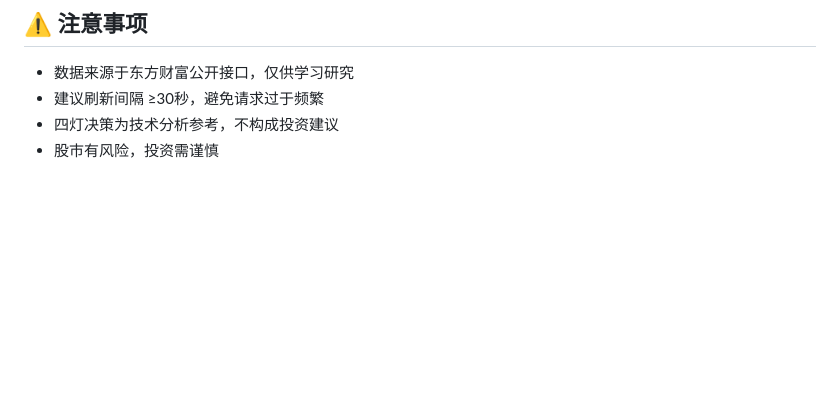
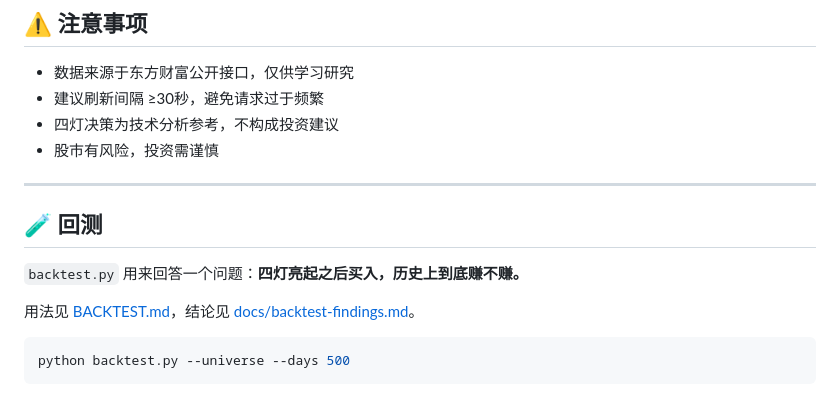
Before and after one commit to yuleihaotong/lei-stock, a Markdown page: README.md, the part around the change. Drawn GitHub-style; blank space fills up the shorter version.

Commit message:
docs: 补回测器使用说明（BACKTEST.md）
写清楚口径（次日开盘买、无未来函数、不含成本）、参数、怎么读 t 值与 0 灯对照，
以及我自己踩过的选择偏差。README 增加入口。

````diff
--- a/README.md
+++ b/README.md
@@ -225,3 +225,15 @@ buildozer android debug
 - 建议刷新间隔 ≥30秒，避免请求过于频繁
 - 四灯决策为技术分析参考，不构成投资建议
 - 股市有风险，投资需谨慎
+
+---
+
+## 🧪 回测
+
+`backtest.py` 用来回答一个问题：**四灯亮起之后买入，历史上到底赚不赚。**
+
+用法见 [BACKTEST.md](BACKTEST.md)，结论见 [docs/backtest-findings.md](docs/backtest-findings.md)。
+
+```bash
+python backtest.py --universe --days 500
+```
````
Also changed, not shown: BACKTEST.md (added, +156 -0 lines).
